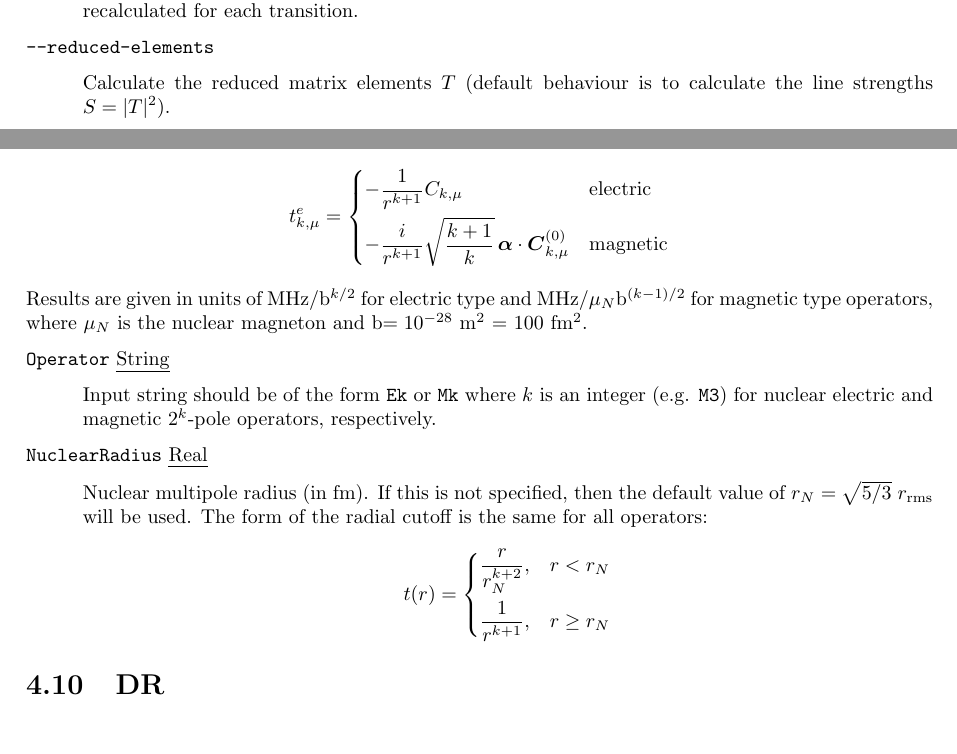
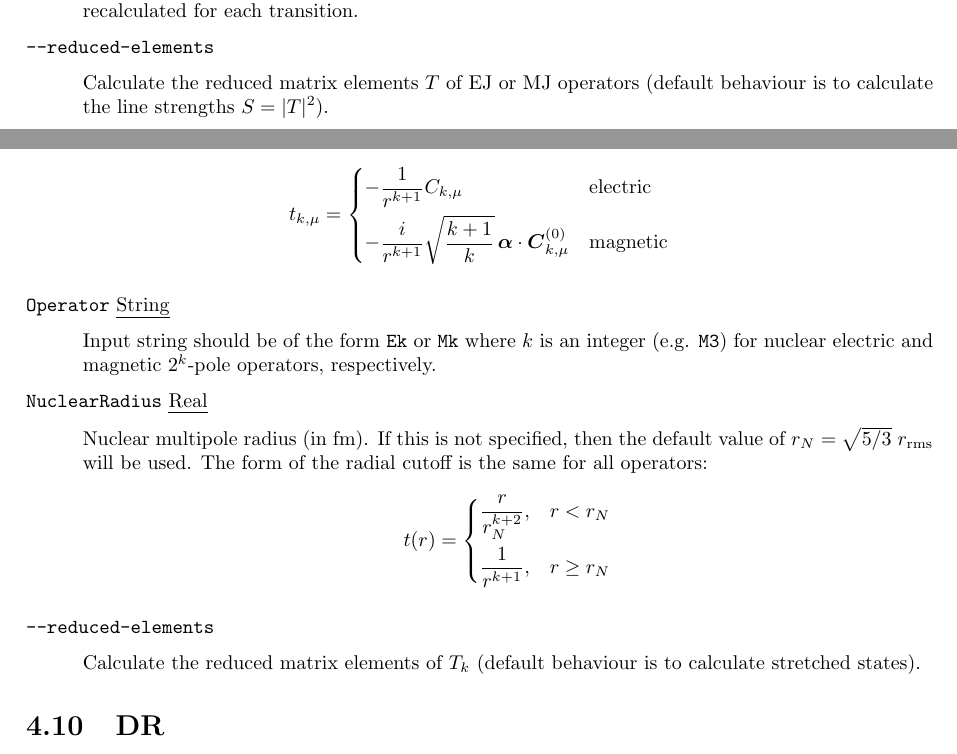
Before and after one commit to drjuls/AMBiT, a LaTeX thesis (Documentation/user_guide.tex): two parts of pages 42 and 44 of 45, joined at a grey line, cut so that both start at the same text. Compiled offline with pdfLaTeX.

Commit message:
Added --reduced-elements option to GeneralisedHyperfineCalculator. GeneralisedHyperfineCalculator returns a.u. rather than MHz.

```diff
--- a/Documentation/user_guide.tex
+++ b/Documentation/user_guide.tex
@@ -2413,7 +2413,7 @@ Frequency of the external field, in atomic units. This option is only used with
 
 \texttt{{-}{-}reduced-elements}
 \begin{adjustwidth}{1cm}{}
-Calculate the reduced matrix elements $T$ (default behaviour is to calculate the line strengths
+Calculate the reduced matrix elements $T$ of EJ or MJ operators (default behaviour is to calculate the line strengths
 $S = |T|^2$).
 \end{adjustwidth}
 
@@ -2508,12 +2508,11 @@ Minimum radius (in atomic units) of B-Spline functions to use when calculating R
 
 The generalised hyperfine interaction is
 \[
-t^e_{k,\mu} = \begin{dcases}
+t_{k,\mu} = \begin{dcases}
 -\frac{1}{r^{k+1}}C_{k,\mu} & \textrm{electric} \\
 -\frac{i}{r^{k+1}}\sqrt{\frac{k+1}{k}}\, \boldsymbol{\alpha}\cdot\boldsymbol{C}^{(0)}_{k,\mu} & \textrm{magnetic}
 \end{dcases}
 \]
-Results are given in units of MHz/b$^{k/2}$ for electric type and MHz/$\mu_N$b$^{(k-1)/2}$ for magnetic type operators, where $\mu_N$ is the nuclear magneton and b$ = 10^{-28}$ m$^2$ = 100 fm$^2$.
 
 \texttt{Operator} \uline{String}
 \begin{adjustwidth}{1cm}{}
@@ -2531,6 +2530,10 @@ t(r) = \begin{dcases}
 \]
 \end{adjustwidth}
 
+\texttt{{-}{-}reduced-elements}
+\begin{adjustwidth}{1cm}{}
+	Calculate the reduced matrix elements of $T_k$ (default behaviour is to calculate stretched states).
+\end{adjustwidth}
 \section{DR} % Dielectronic recombination/autoionisation
 
 \texttt{IonizationEnergy} \uline{Real}[0.0]
```
Also changed, not shown: 2 other files.
